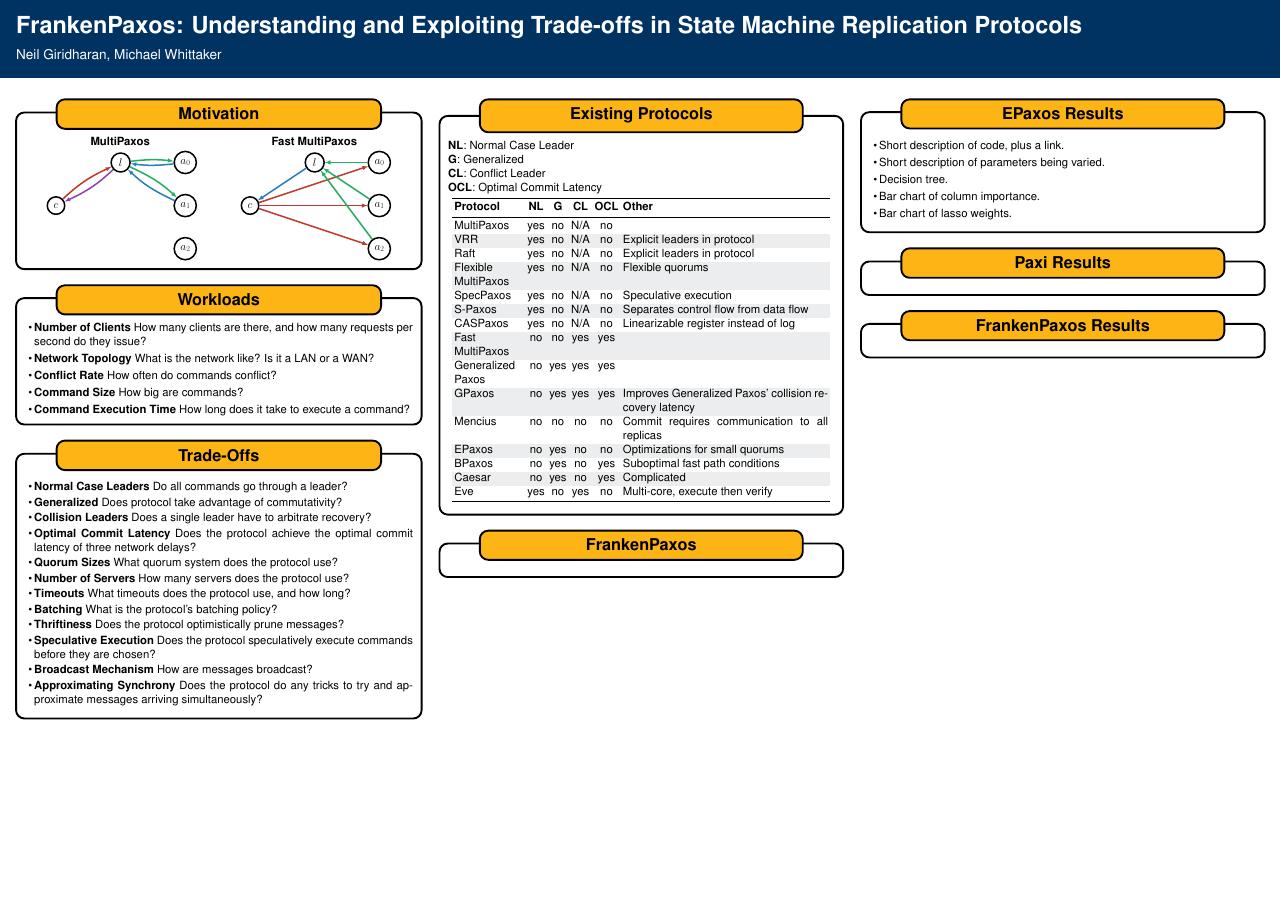
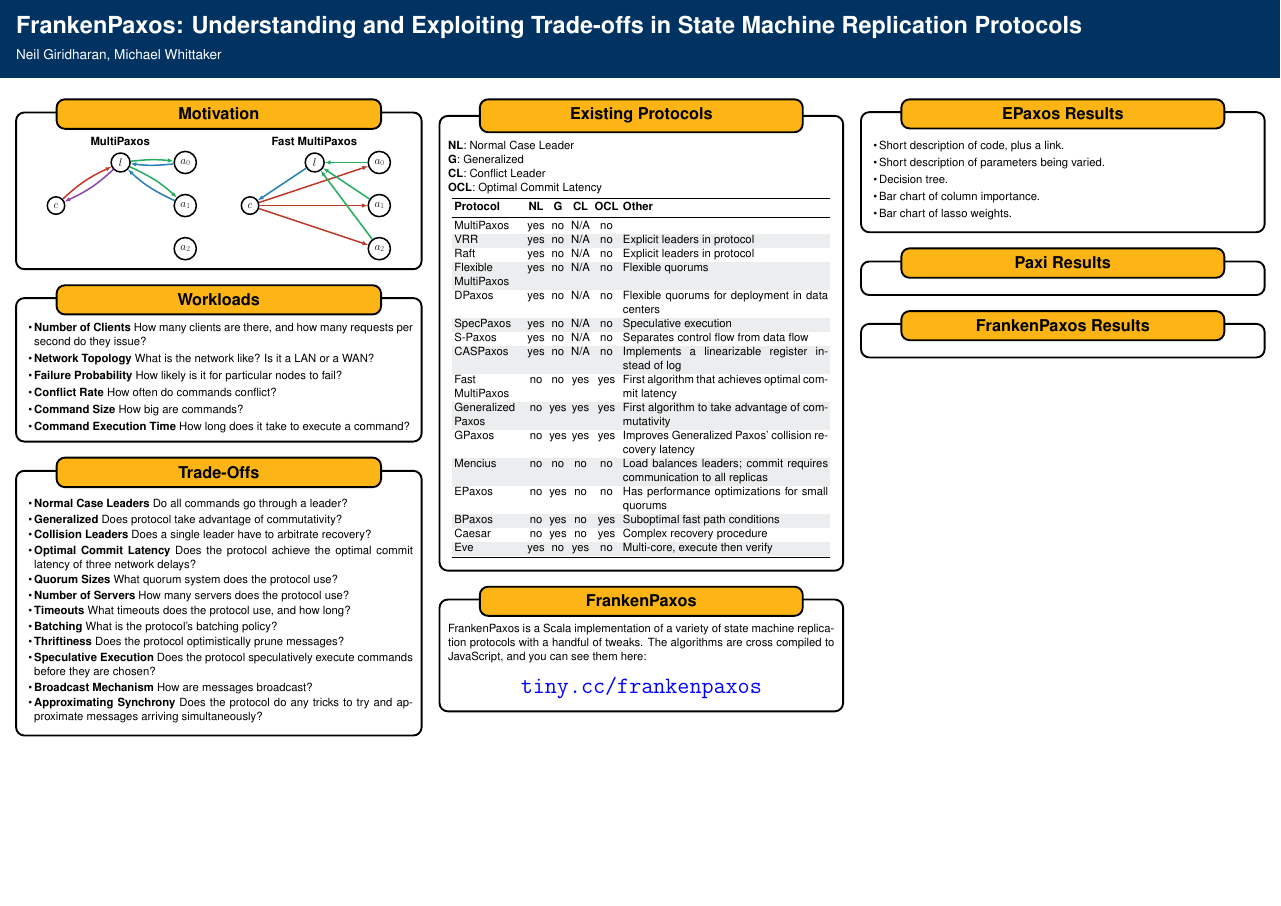
Before and after one commit to mwhittaker/frankenpaxos_ai_sys_poster, a LaTeX poster (poster.tex, which reads sections/existing_protocols.tex, sections/frankenpaxos.tex, sections/workloads.tex): the whole page. Compiled offline with pdfLaTeX; a LaTeX package or settings file that is missing is left out.

Commit message:
Finished first two columns of FrankenPaxos poster.

```diff
--- a/poster.tex
+++ b/poster.tex
@@ -11,11 +11,20 @@
 
 \usepackage{booktabs}
 \usepackage{colortbl}
+\usepackage{hyperref}
 \usepackage{multicol}
 \usepackage{pervasives}
 \usepackage{riseposter}
 \usepackage{subcaption}
 \usepackage{tikz}
+
+\hypersetup{%
+  colorlinks=true,
+  linkcolor=blue,
+  filecolor=magenta,
+  urlcolor=blue,
+}
+
 
 \begin{document}
 \maketitle
--- a/sections/existing_protocols.tex
+++ b/sections/existing_protocols.tex
@@ -10,22 +10,23 @@
 \begin{center}
   \begin{tabular}{p{2.5in}ccccp{7.5in}}
     \toprule
-    \textbf{Protocol}            & \textbf{NL} & \textbf{G} & \textbf{CL} & \textbf{OCL} & \textbf{Other}                                         \\ \midrule
-    MultiPaxos                   & \yes        & \no        & \na         & \no          &                                                        \\ \rowcolor{flatgray!30}
-    VRR                          & \yes        & \no        & \na         & \no          & Explicit leaders in protocol                           \\
-    Raft                         & \yes        & \no        & \na         & \no          & Explicit leaders in protocol                           \\ \rowcolor{flatgray!30}
-    Flexible \newline MultiPaxos & \yes        & \no        & \na         & \no          & Flexible quorums                                       \\
-    SpecPaxos                    & \yes        & \no        & \na         & \no          & Speculative execution                                  \\ \rowcolor{flatgray!30}
-    S-Paxos                      & \yes        & \no        & \na         & \no          & Separates control flow from data flow                  \\
-    CASPaxos                     & \yes        & \no        & \na         & \no          & Linearizable register instead of log                   \\ \rowcolor{flatgray!30}
-    Fast \newline MultiPaxos     & \no         & \no        & \yes        & \yes         &                                                        \\
-    Generalized \newline Paxos   & \no         & \yes       & \yes        & \yes         &                                                        \\ \rowcolor{flatgray!30}
-    GPaxos                       & \no         & \yes       & \yes        & \yes         & Improves Generalized Paxos' collision recovery latency \\
-    Mencius                      & \no         & \no        & \no         & \no          & Commit requires communication to all replicas          \\ \rowcolor{flatgray!30}
-    EPaxos                       & \no         & \yes       & \no         & \no          & Optimizations for small quorums                        \\
-    BPaxos                       & \no         & \yes       & \no         & \yes         & Suboptimal fast path conditions                        \\ \rowcolor{flatgray!30}
-    Caesar                       & \no         & \yes       & \no         & \yes         & Complicated                                            \\
-    Eve                          & \yes        & \no        & \yes        & \no          & Multi-core, execute then verify                        \\ \rowcolor{flatgray!30}
+    \textbf{Protocol}            & \textbf{NL} & \textbf{G} & \textbf{CL} & \textbf{OCL} & \textbf{Other}                                                       \\ \midrule
+    MultiPaxos                   & \yes        & \no        & \na         & \no          &                                                                      \\ \rowcolor{flatgray!30}
+    VRR                          & \yes        & \no        & \na         & \no          & Explicit leaders in protocol                                         \\
+    Raft                         & \yes        & \no        & \na         & \no          & Explicit leaders in protocol                                         \\ \rowcolor{flatgray!30}
+    Flexible \newline MultiPaxos & \yes        & \no        & \na         & \no          & Flexible quorums                                                     \\
+    DPaxos                       & \yes        & \no        & \na         & \no          & Flexible quorums for deployment in data centers                      \\ \rowcolor{flatgray!30}
+    SpecPaxos                    & \yes        & \no        & \na         & \no          & Speculative execution                                                \\
+    S-Paxos                      & \yes        & \no        & \na         & \no          & Separates control flow from data flow                                \\ \rowcolor{flatgray!30}
+    CASPaxos                     & \yes        & \no        & \na         & \no          & Implements a linearizable register instead of log                    \\
+    Fast \newline MultiPaxos     & \no         & \no        & \yes        & \yes         & First algorithm that achieves optimal commit latency                 \\ \rowcolor{flatgray!30}
+    Generalized \newline Paxos   & \no         & \yes       & \yes        & \yes         & First algorithm to take advantage of commutativity                   \\
+    GPaxos                       & \no         & \yes       & \yes        & \yes         & Improves Generalized Paxos' collision recovery latency               \\ \rowcolor{flatgray!30}
+    Mencius                      & \no         & \no        & \no         & \no          & Load balances leaders; commit requires communication to all replicas \\
+    EPaxos                       & \no         & \yes       & \no         & \no          & Has performance optimizations for small quorums                      \\ \rowcolor{flatgray!30}
+    BPaxos                       & \no         & \yes       & \no         & \yes         & Suboptimal fast path conditions                                      \\
+    Caesar                       & \no         & \yes       & \no         & \yes         & Complex recovery procedure                                           \\ \rowcolor{flatgray!30}
+    Eve                          & \yes        & \no        & \yes        & \no          & Multi-core, execute then verify                                      \\
     \bottomrule
   \end{tabular}
 \end{center}
--- a/sections/frankenpaxos.tex
+++ b/sections/frankenpaxos.tex
@@ -1 +1,8 @@
-% frankenpaxos
+FrankenPaxos is a Scala implementation of a variety of state machine
+replication protocols with a handful of tweaks. The algorithms are cross
+compiled to JavaScript, and you can see them here:
+
+\begin{center}
+  \Huge
+  \url{tiny.cc/frankenpaxos}
+\end{center}
--- a/sections/workloads.tex
+++ b/sections/workloads.tex
@@ -4,6 +4,9 @@
 
   \item \textbf{Network Topology}
     What is the network like? Is it a LAN or a WAN?
+
+  \item \textbf{Failure Probability}
+    How likely is it for particular nodes to fail?
 
   \item \textbf{Conflict Rate}
     How often do commands conflict?
```
